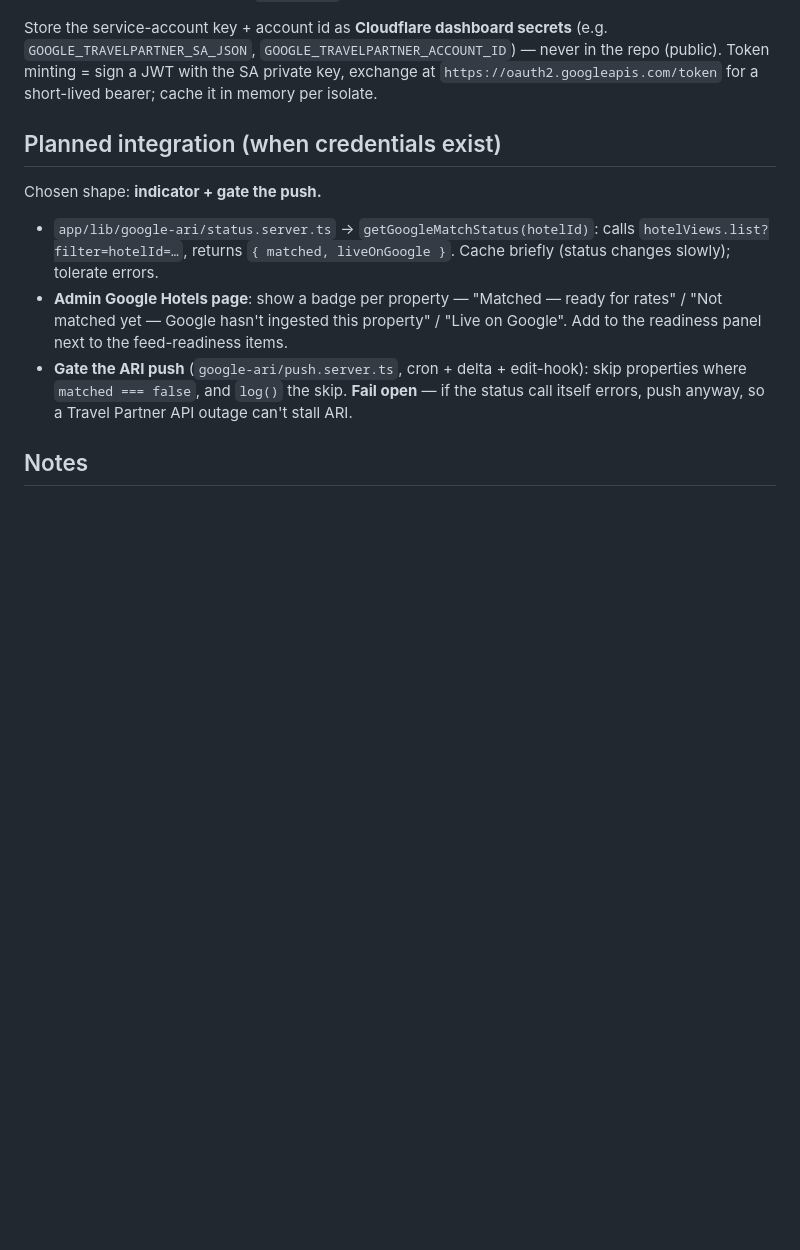
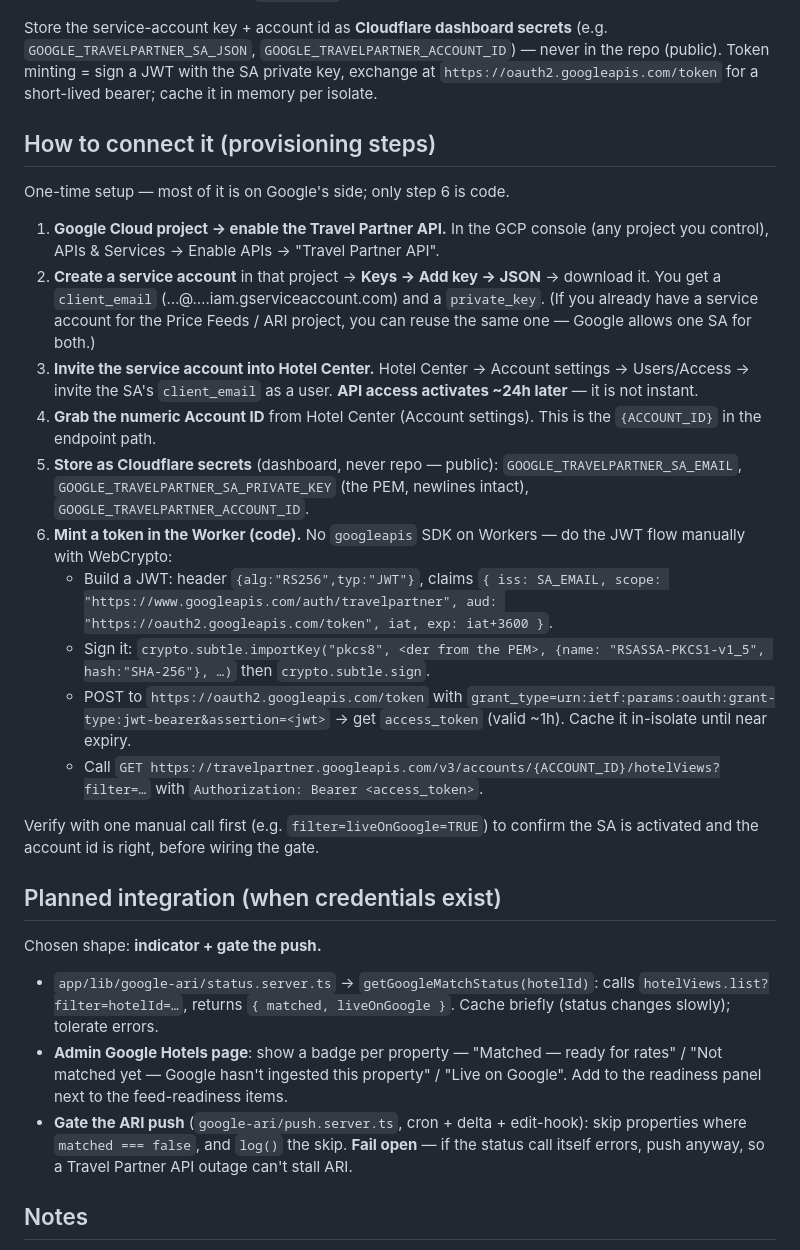
Before and after one commit to daviesevan-svg/channex-booking-page, a Markdown page: docs/google-property-status.md, the part around the change. Drawn GitHub-style; blank space fills up the shorter version.

Commit message:
Docs: add Travel Partner API connect/provisioning steps (#142)
Concrete one-time setup for the property-status API: enable the Travel
Partner API, create+download a service account key, invite the SA email into
Hotel Center (~24h to activate), grab the numeric account id, store as
Cloudflare secrets, and mint tokens in the Worker via a manual RS256 JWT →
oauth2 token exchange (no googleapis SDK on Workers; WebCrypto importKey/sign).

Co-authored-by: Evan Davies <evan@channex.io>
Co-authored-by: Claude Opus 4.8 <noreply@anthropic.com>

```diff
--- a/docs/google-property-status.md
+++ b/docs/google-property-status.md
@@ -45,6 +45,40 @@ the repo (public). Token minting = sign a JWT with the SA private key, exchange
 `https://oauth2.googleapis.com/token` for a short-lived bearer; cache it in memory
 per isolate.
 
+## How to connect it (provisioning steps)
+
+One-time setup — most of it is on Google's side; only step 6 is code.
+
+1. **Google Cloud project → enable the Travel Partner API.** In the GCP console
+   (any project you control), APIs & Services → Enable APIs → "Travel Partner API".
+2. **Create a service account** in that project → **Keys → Add key → JSON** →
+   download it. You get a `client_email` (…@….iam.gserviceaccount.com) and a
+   `private_key`. (If you already have a service account for the Price Feeds /
+   ARI project, you can reuse the same one — Google allows one SA for both.)
+3. **Invite the service account into Hotel Center.** Hotel Center → Account
+   settings → Users/Access → invite the SA's `client_email` as a user. **API
+   access activates ~24h later** — it is not instant.
+4. **Grab the numeric Account ID** from Hotel Center (Account settings). This is
+   the `{ACCOUNT_ID}` in the endpoint path.
+5. **Store as Cloudflare secrets** (dashboard, never repo — public):
+   `GOOGLE_TRAVELPARTNER_SA_EMAIL`, `GOOGLE_TRAVELPARTNER_SA_PRIVATE_KEY`
+   (the PEM, newlines intact), `GOOGLE_TRAVELPARTNER_ACCOUNT_ID`.
+6. **Mint a token in the Worker (code).** No `googleapis` SDK on Workers — do the
+   JWT flow manually with WebCrypto:
+   - Build a JWT: header `{alg:"RS256",typ:"JWT"}`, claims `{ iss: SA_EMAIL,
+     scope: "https://www.googleapis.com/auth/travelpartner",
+     aud: "https://oauth2.googleapis.com/token", iat, exp: iat+3600 }`.
+   - Sign it: `crypto.subtle.importKey("pkcs8", <der from the PEM>, {name:
+     "RSASSA-PKCS1-v1_5", hash:"SHA-256"}, …)` then `crypto.subtle.sign`.
+   - POST to `https://oauth2.googleapis.com/token` with
+     `grant_type=urn:ietf:params:oauth:grant-type:jwt-bearer&assertion=<jwt>` →
+     get `access_token` (valid ~1h). Cache it in-isolate until near expiry.
+   - Call `GET https://travelpartner.googleapis.com/v3/accounts/{ACCOUNT_ID}/hotelViews?filter=…`
+     with `Authorization: Bearer <access_token>`.
+
+Verify with one manual call first (e.g. `filter=liveOnGoogle=TRUE`) to confirm the
+SA is activated and the account id is right, before wiring the gate.
+
 ## Planned integration (when credentials exist)
 
 Chosen shape: **indicator + gate the push.**
```
